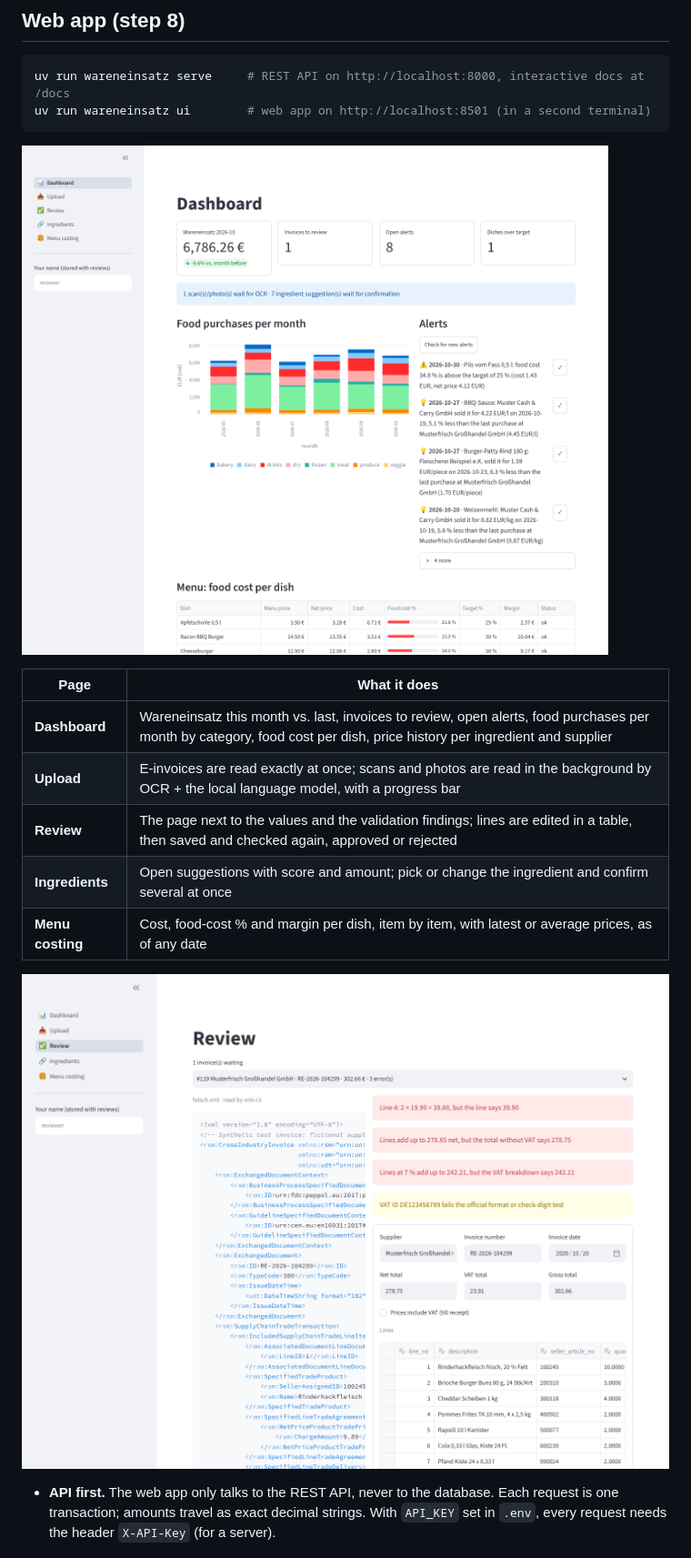
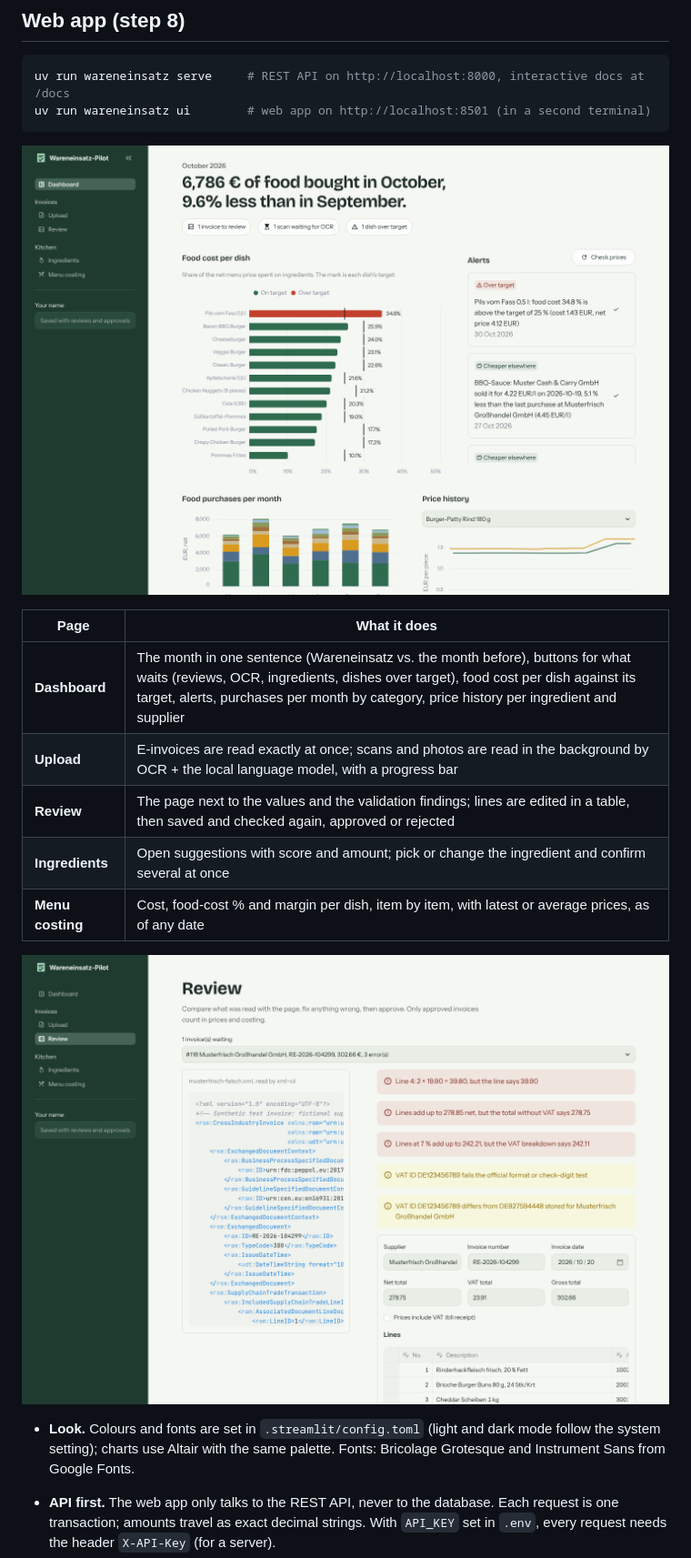
Before and after one commit to Anant2580/wareneinsatz-pilot, a Markdown page: README.md, the part around the change. Shown at 91% size. Drawn GitHub-style; pictures changed too: docs/images/dashboard.png, docs/images/review.png.

```diff
--- a/README.md
+++ b/README.md
@@ -256,13 +256,17 @@ uv run wareneinsatz ui        # web app on http://localhost:8501 (in a second te
 
 | Page | What it does |
 |---|---|
-| **Dashboard** | Wareneinsatz this month vs. last, invoices to review, open alerts, food purchases per month by category, food cost per dish, price history per ingredient and supplier |
+| **Dashboard** | The month in one sentence (Wareneinsatz vs. the month before), buttons for what waits (reviews, OCR, ingredients, dishes over target), food cost per dish against its target, alerts, purchases per month by category, price history per ingredient and supplier |
 | **Upload** | E-invoices are read exactly at once; scans and photos are read in the background by OCR + the local language model, with a progress bar |
 | **Review** | The page next to the values and the validation findings; lines are edited in a table, then saved and checked again, approved or rejected |
 | **Ingredients** | Open suggestions with score and amount; pick or change the ingredient and confirm several at once |
 | **Menu costing** | Cost, food-cost % and margin per dish, item by item, with latest or average prices, as of any date |
 
 ![Review screen](docs/images/review.png)
+
+- **Look.** Colours and fonts are set in `.streamlit/config.toml` (light and dark mode follow the
+  system setting); charts use Altair with the same palette. Fonts: Bricolage Grotesque and
+  Instrument Sans from Google Fonts.
 
 - **API first.** The web app only talks to the REST API, never to the database. Each request is
   one transaction; amounts travel as exact decimal strings. With `API_KEY` set in `.env`, every
```
Also changed, not shown: docs/images/dashboard-dark.png (added), 9 other files.
